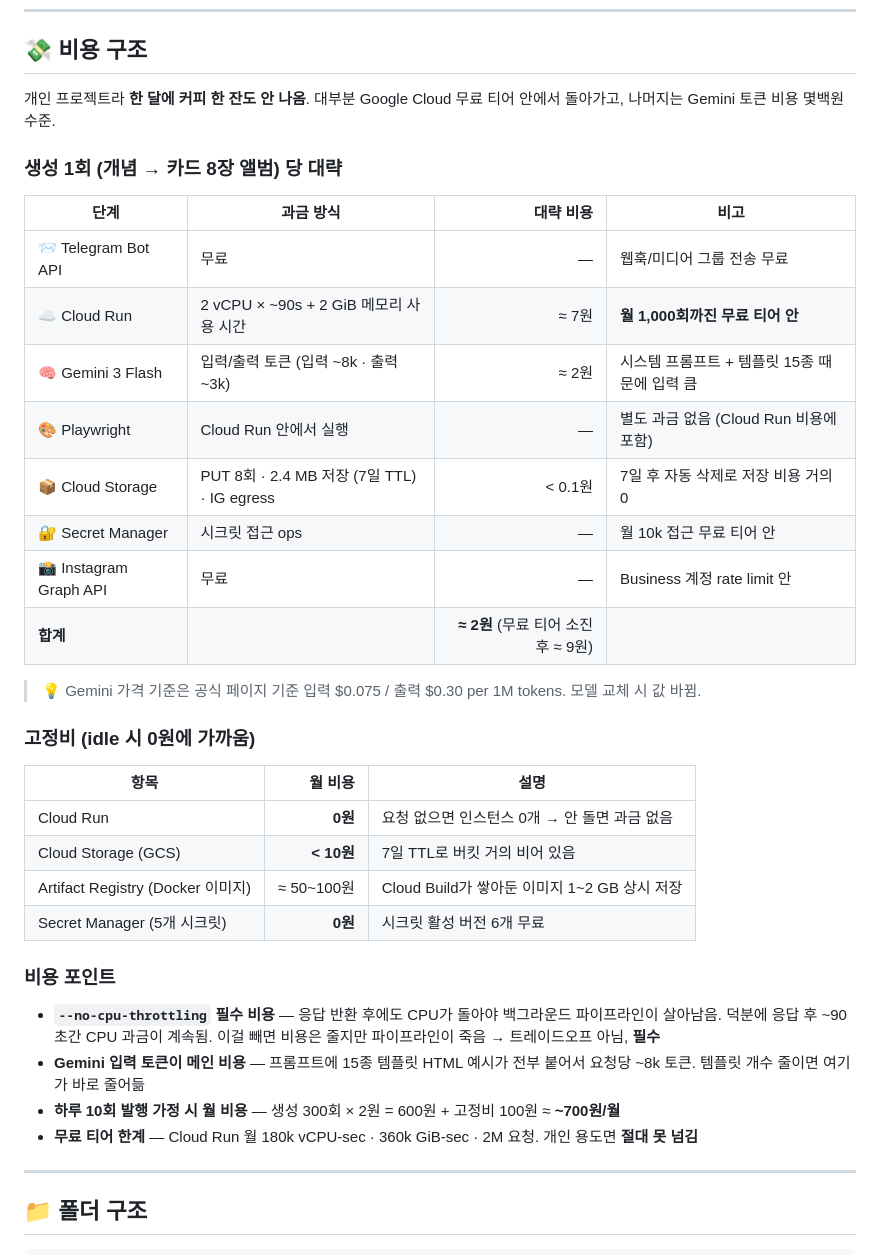
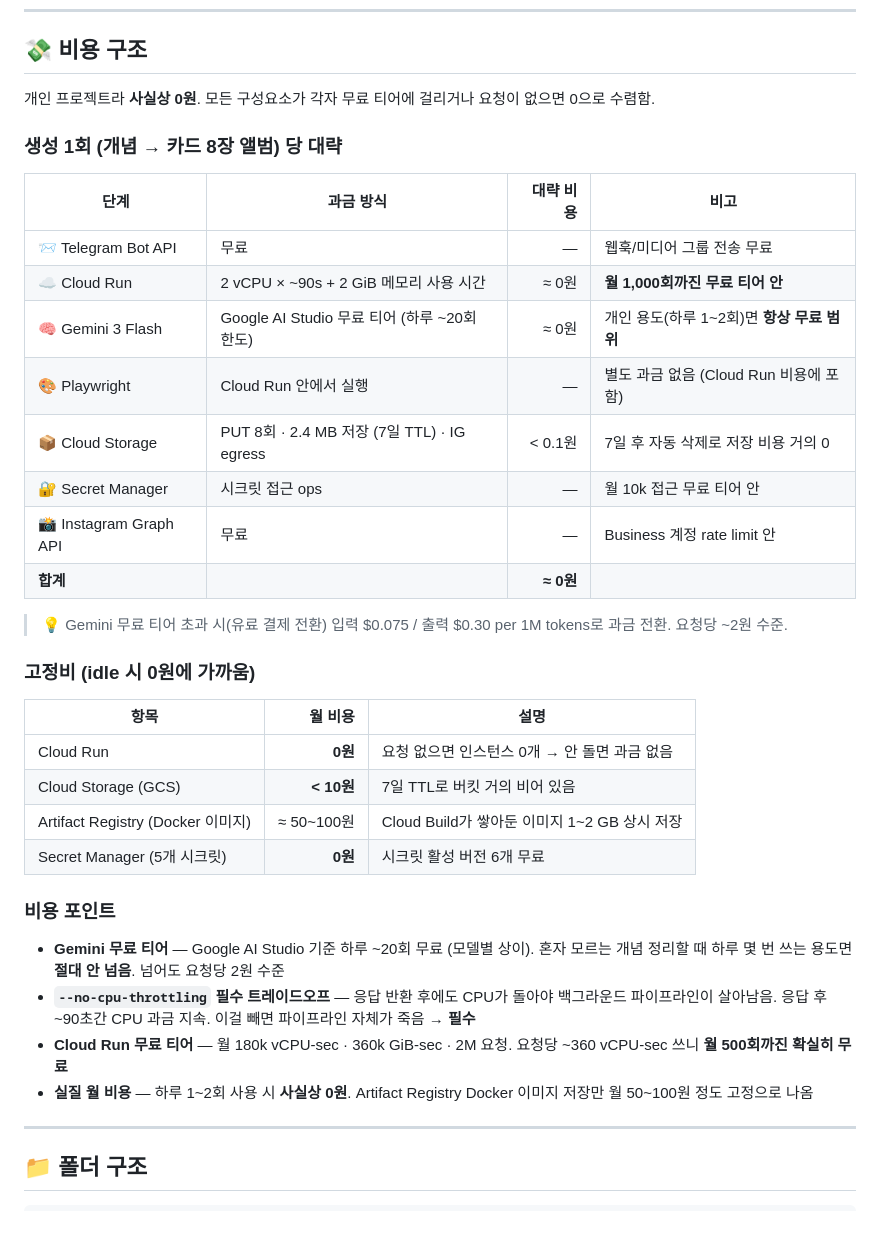
Before and after one commit to SheepJH/concept_archive, a Markdown page: README.md, the part around the change. Drawn GitHub-style; blank space fills up the shorter version.

Commit message:
비용 섹션: Gemini 3 Flash 무료 티어 반영
- 생성 1회당 합계 '≈ 2원' → '≈ 0원' (모든 단계 무료 티어 안)
- Gemini 행: 토큰 과금 표현 → 'Google AI Studio 무료 티어 (하루 ~20회)' 설명으로 교체
- 상단 요약 '한 달에 커피 한 잔도 안 나옴' → '사실상 0원'
- 월 비용 포인트: '~700원/월' → '하루 1~2회 사용 시 사실상 0원, Artifact Registry만 월 50~100원'
- 유료 전환 시 단가는 Gemini 주석으로 보존

Co-Authored-By: Claude Opus 4.6 <noreply@anthropic.com>

```diff
--- a/README.md
+++ b/README.md
@@ -156,22 +156,22 @@ sequenceDiagram
 
 ## 💸 비용 구조
 
-개인 프로젝트라 **한 달에 커피 한 잔도 안 나옴**. 대부분 Google Cloud 무료 티어 안에서 돌아가고, 나머지는 Gemini 토큰 비용 몇백원 수준.
+개인 프로젝트라 **사실상 0원**. 모든 구성요소가 각자 무료 티어에 걸리거나 요청이 없으면 0으로 수렴함.
 
 ### 생성 1회 (개념 → 카드 8장 앨범) 당 대략
 
 | 단계 | 과금 방식 | 대략 비용 | 비고 |
 |---|---|---:|---|
 | 📨 Telegram Bot API | 무료 | ― | 웹훅/미디어 그룹 전송 무료 |
-| ☁️ Cloud Run | 2 vCPU × ~90s + 2 GiB 메모리 사용 시간 | ≈ 7원 | **월 1,000회까진 무료 티어 안** |
-| 🧠 Gemini 3 Flash | 입력/출력 토큰 (입력 ~8k · 출력 ~3k) | ≈ 2원 | 시스템 프롬프트 + 템플릿 15종 때문에 입력 큼 |
+| ☁️ Cloud Run | 2 vCPU × ~90s + 2 GiB 메모리 사용 시간 | ≈ 0원 | **월 1,000회까진 무료 티어 안** |
+| 🧠 Gemini 3 Flash | Google AI Studio 무료 티어 (하루 ~20회 한도) | ≈ 0원 | 개인 용도(하루 1~2회)면 **항상 무료 범위** |
 | 🎨 Playwright | Cloud Run 안에서 실행 | ― | 별도 과금 없음 (Cloud Run 비용에 포함) |
 | 📦 Cloud Storage | PUT 8회 · 2.4 MB 저장 (7일 TTL) · IG egress | < 0.1원 | 7일 후 자동 삭제로 저장 비용 거의 0 |
 | 🔐 Secret Manager | 시크릿 접근 ops | ― | 월 10k 접근 무료 티어 안 |
 | 📸 Instagram Graph API | 무료 | ― | Business 계정 rate limit 안 |
-| **합계** | | **≈ 2원** (무료 티어 소진 후 ≈ 9원) | |
+| **합계** | | **≈ 0원** | |
 
-> 💡 Gemini 가격 기준은 공식 페이지 기준 입력 $0.075 / 출력 $0.30 per 1M tokens. 모델 교체 시 값 바뀜.
+> 💡 Gemini 무료 티어 초과 시(유료 결제 전환) 입력 $0.075 / 출력 $0.30 per 1M tokens로 과금 전환. 요청당 ~2원 수준.
 
 ### 고정비 (idle 시 0원에 가까움)
 
@@ -184,10 +184,10 @@ sequenceDiagram
 
 ### 비용 포인트
 
-- **`--no-cpu-throttling` 필수 비용** — 응답 반환 후에도 CPU가 돌아야 백그라운드 파이프라인이 살아남음. 덕분에 응답 후 ~90초간 CPU 과금이 계속됨. 이걸 빼면 비용은 줄지만 파이프라인이 죽음 → 트레이드오프 아님, **필수**
-- **Gemini 입력 토큰이 메인 비용** — 프롬프트에 15종 템플릿 HTML 예시가 전부 붙어서 요청당 ~8k 토큰. 템플릿 개수 줄이면 여기가 바로 줄어듦
-- **하루 10회 발행 가정 시 월 비용** — 생성 300회 × 2원 = 600원 + 고정비 100원 ≈ **~700원/월**
-- **무료 티어 한계** — Cloud Run 월 180k vCPU-sec · 360k GiB-sec · 2M 요청. 개인 용도면 **절대 못 넘김**
+- **Gemini 무료 티어** — Google AI Studio 기준 하루 ~20회 무료 (모델별 상이). 혼자 모르는 개념 정리할 때 하루 몇 번 쓰는 용도면 **절대 안 넘음**. 넘어도 요청당 2원 수준
+- **`--no-cpu-throttling` 필수 트레이드오프** — 응답 반환 후에도 CPU가 돌아야 백그라운드 파이프라인이 살아남음. 응답 후 ~90초간 CPU 과금 지속. 이걸 빼면 파이프라인 자체가 죽음 → **필수**
+- **Cloud Run 무료 티어** — 월 180k vCPU-sec · 360k GiB-sec · 2M 요청. 요청당 ~360 vCPU-sec 쓰니 **월 500회까진 확실히 무료**
+- **실질 월 비용** — 하루 1~2회 사용 시 **사실상 0원**. Artifact Registry Docker 이미지 저장만 월 50~100원 정도 고정으로 나옴
 
 ---
 
```
